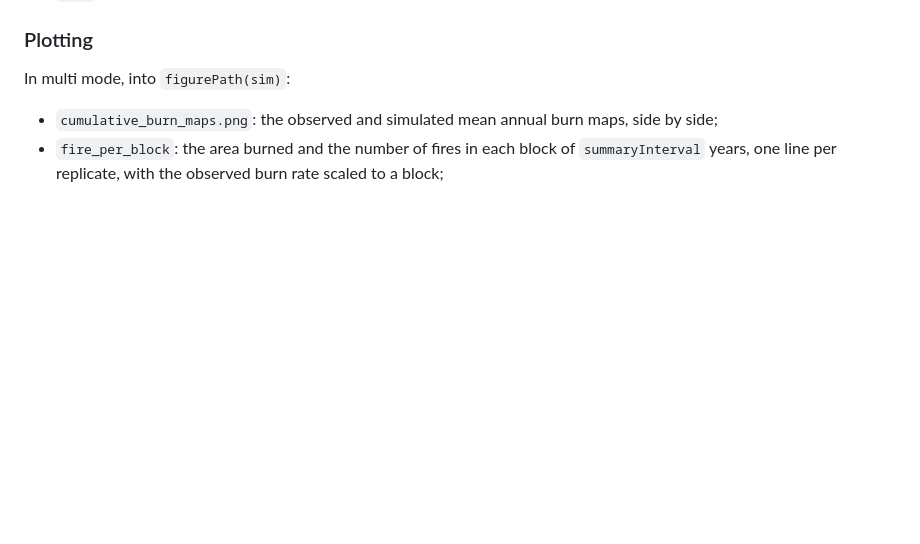
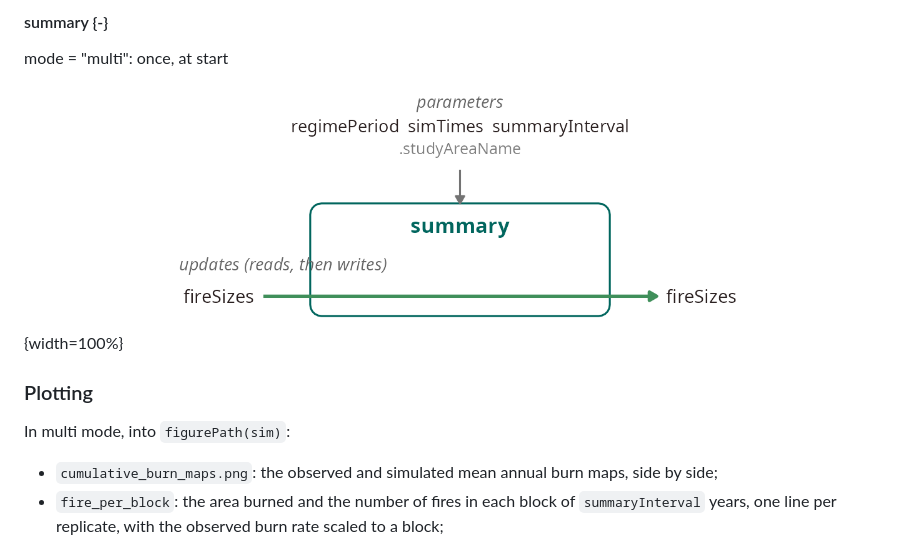
Before and after one commit to PredictiveEcology/burnSummaries, a Markdown page: burnSummaries.md, the part around one of its changes. GitHub-like rendering; pictures changed too: figures/burnSummaries_io_summary.png (added); blank space fills up the shorter version.

Commit message:
Re-build burnSummaries.Rmd

```diff
--- a/burnSummaries.md
+++ b/burnSummaries.md
@@ -368,3 +472,9 @@ In multi mode:
+#### summary {-}
+
+mode = "multi": once, at start
+
+![](figures/burnSummaries_io_summary.png){width=100%}
+
 ### Plotting
 
 In multi mode, into `figurePath(sim)`:
```
Also changed, not shown: other parts of burnSummaries.md (+106 -2 lines), figures/burnSummaries_eventFlow.png (added), figures/burnSummaries_io_.inputObjects.png (added), figures/burnSummaries_io_init_InitMulti.png (added), figures/burnSummaries_io_init_InitSingle.png (added), figures/burnSummaries_io_plot.png (added).
